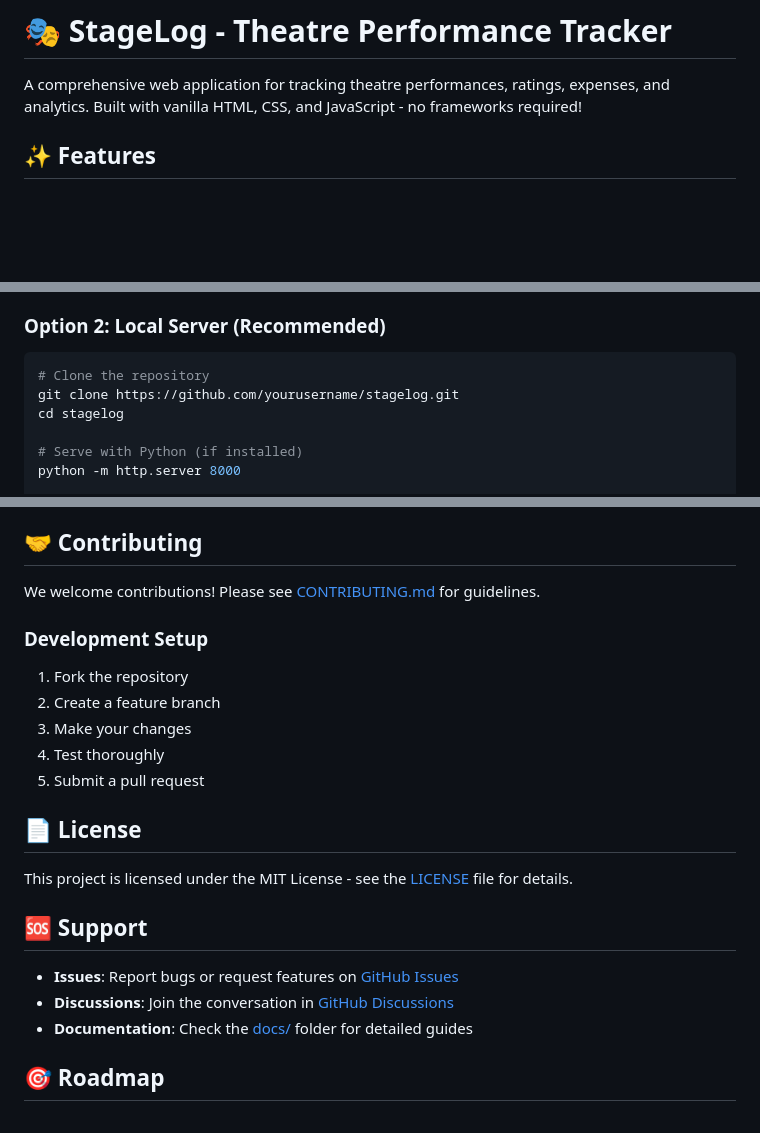
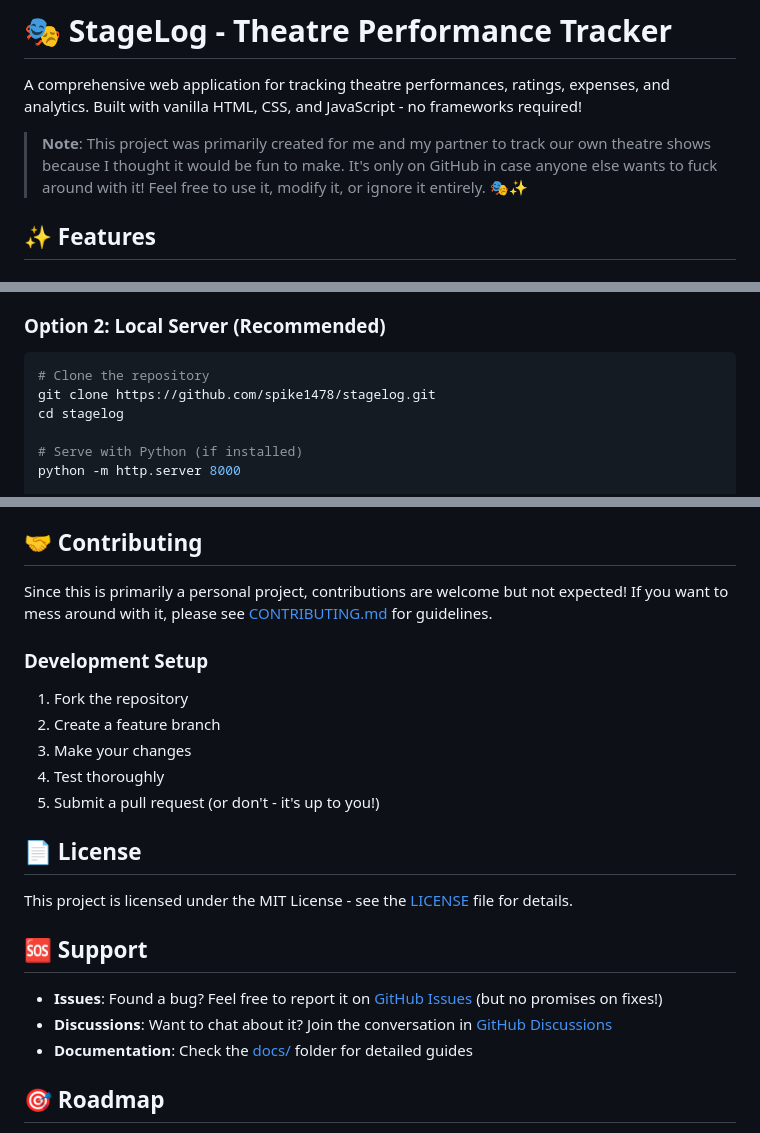
Before and after one commit to spike1478/stagelog, a Markdown page: README.md, 3 parts joined by grey strips. GitHub-like rendering; blank space fills up the shorter version.

Commit message:
Update: Make README more casual and personal project-focused

````diff
--- a/README.md
+++ b/README.md
@@ -1,6 +1,8 @@
 # 🎭 StageLog - Theatre Performance Tracker
 
 A comprehensive web application for tracking theatre performances, ratings, expenses, and analytics. Built with vanilla HTML, CSS, and JavaScript - no frameworks required!
+
+> **Note**: This project was primarily created for me and my partner to track our own theatre shows because I thought it would be fun to make. It's only on GitHub in case anyone else wants to fuck around with it! Feel free to use it, modify it, or ignore it entirely. 🎭✨
 
 
 
@@ -41,7 +43,7 @@ A comprehensive web application for tracking theatre performances, ratings, expe
 ### Option 2: Local Server (Recommended)
 ```bash
 # Clone the repository
-git clone https://github.com/yourusername/stagelog.git
+git clone https://github.com/spike1478/stagelog.git
 cd stagelog
 
 # Serve with Python (if installed)
@@ -124,14 +126,14 @@ StageLog is designed with privacy in mind:
 
 ## 🤝 Contributing
 
-We welcome contributions! Please see [CONTRIBUTING.md](CONTRIBUTING.md) for guidelines.
+Since this is primarily a personal project, contributions are welcome but not expected! If you want to mess around with it, please see [CONTRIBUTING.md](CONTRIBUTING.md) for guidelines.
 
 ### Development Setup
 1. Fork the repository
 2. Create a feature branch
 3. Make your changes
 4. Test thoroughly
-5. Submit a pull request
+5. Submit a pull request (or don't - it's up to you!)
 
 ## 📄 License
 
@@ -139,8 +141,8 @@ This project is licensed under the MIT License - see the [LICENSE](LICENSE) file
 
 ## 🆘 Support
 
-- **Issues**: Report bugs or request features on [GitHub Issues](https://github.com/yourusername/stagelog/issues)
-- **Discussions**: Join the conversation in [GitHub Discussions](https://github.com/yourusername/stagelog/discussions)
+- **Issues**: Found a bug? Feel free to report it on [GitHub Issues](https://github.com/spike1478/stagelog/issues) (but no promises on fixes!)
+- **Discussions**: Want to chat about it? Join the conversation in [GitHub Discussions](https://github.com/spike1478/stagelog/discussions)
 - **Documentation**: Check the [docs/](docs/) folder for detailed guides
 
 ## 🎯 Roadmap
````
